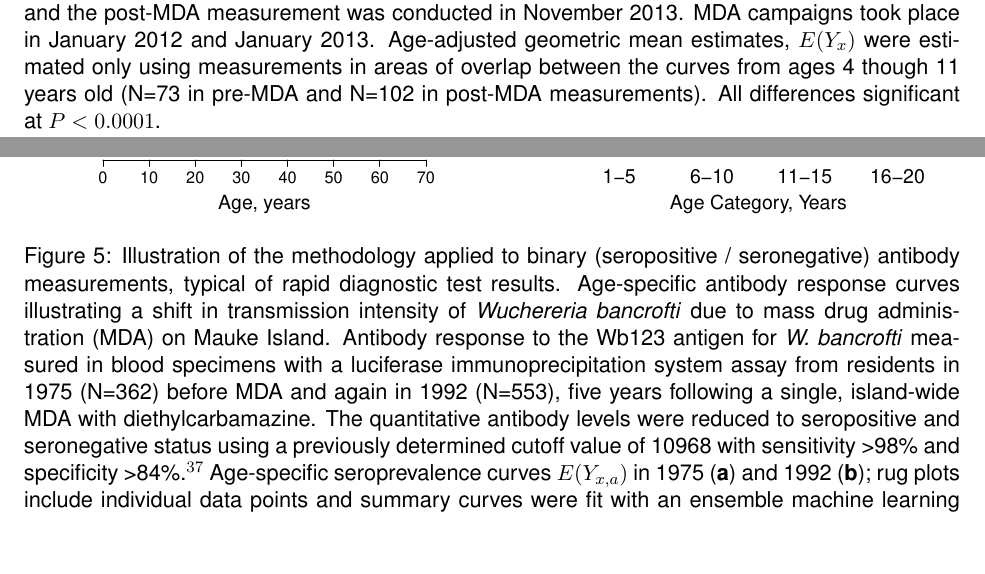
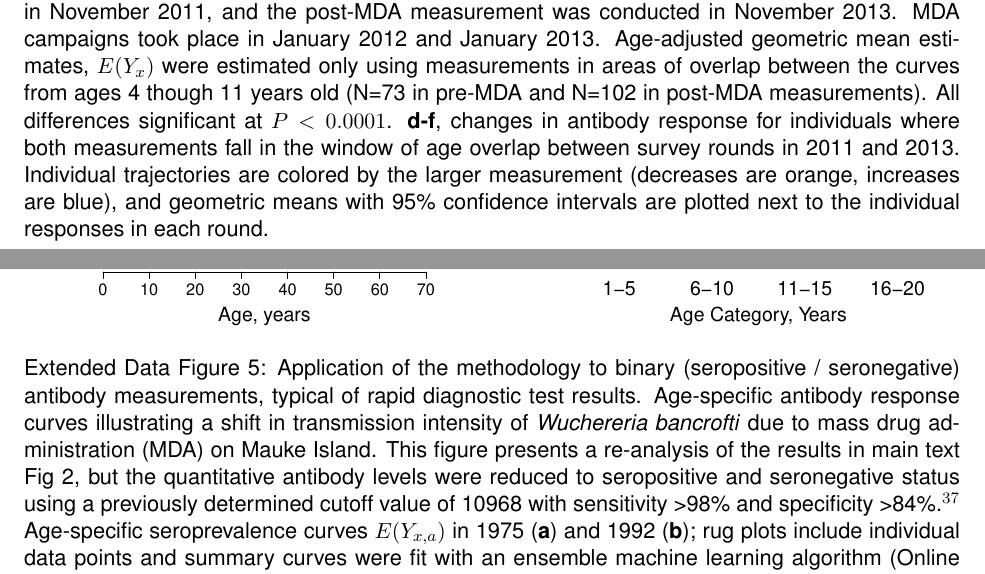
Before and after one commit to ben-arnold/antibody-curves, a LaTeX CV (src/makeFigs/SLAb-curves-figures.tex): two parts of pages 11 and 12 of 12 before the commit and two parts of pages 12 and 13 of 13 after it, joined at a grey line, cut so that both start at the same text, the shorter picture padded with empty space. The pictures show the PDF file src/makeFigs/SLAb-curves-figures.pdf that the author committed with the source.

Commit message:
Updated Ca Ira figure to include indiv trajectories

```diff
--- a/src/makeFigs/SLAb-curves-figures.tex
+++ b/src/makeFigs/SLAb-curves-figures.tex
@@ -121,6 +121,7 @@ Figure 3: Differences in enteric pathogen transmission between children in Leoga
 
 % set Table and Figure Numbering to have an "S" prefix
 %\renewcommand{\thetable}{S\arabic{table}}
+\renewcommand{\figurename}{Extended Data Figure}
 \setcounter{figure}{0}
 %\renewcommand{\thefigure}{S\arabic{figure}}
 
@@ -154,7 +155,7 @@ Figure 3: Differences in enteric pathogen transmission between children in Leoga
 \end{center}
 \end{figure}
 \clearpage
-Figure 1: Age-specific antibody curves estimated separately for each intervention village (\textbf{a-f}) measure changes in malaria transmission due to intervention in the Garki Project, Nigeria (1970-1976).  Antibody response measured with the indirect fluorescent antibody (IFA) test for \textit{Plasmodium falciparum}. Pre-intervention period wet and dry seasons measures (survey rounds 1-2) and active intervention period (survey rounds 3-5, at 20, 50, and 70 weeks following the start of intervention) are plotted.  Age-specific antibody curves, $E(Y_{x,a})$ by group ($x$) and age ($a$), were estimated nonparametrically from quantitative antibody responses in individuals using an ensemble machine learning algorithm (Online Methods). Control measurements were combined across survey rounds within each period when plotting the curves to facilitate visual comparison of shifts in transmission intensity between surveys. Age-adjusted geometric means by group, $E(Y_x)$, provide summary differences between curves at each survey round. Error bars show 95\% confidence intervals for the age-adjusted geometric means.
+Extended Data Figure 1: Age-specific antibody curves estimated separately for each intervention village (\textbf{a-f}) measure changes in malaria transmission due to intervention in the Garki Project, Nigeria (1970-1976).  Antibody response measured with the indirect fluorescent antibody (IFA) test for \textit{Plasmodium falciparum}. Pre-intervention period wet and dry seasons measures (survey rounds 1-2) and active intervention period (survey rounds 3-5, at 20, 50, and 70 weeks following the start of intervention) are plotted.  Age-specific antibody curves, $E(Y_{x,a})$ by group ($x$) and age ($a$), were estimated nonparametrically from quantitative antibody responses in individuals using an ensemble machine learning algorithm (Online Methods). Control measurements were combined across survey rounds within each period when plotting the curves to facilitate visual comparison of shifts in transmission intensity between surveys. Age-adjusted geometric means by group, $E(Y_x)$, provide summary differences between curves at each survey round. Error bars show 95\% confidence intervals for the age-adjusted geometric means.
 
 
 %-------------------------------------------------------------------------------------------
@@ -185,18 +186,21 @@ Figure 1: Age-specific antibody curves estimated separately for each interventio
 \end{figure}
 
 %-------------------------------------------------------------------------------------------
-% Figure S4 - Logan results
+% Figure S4 - Ca Ira results
 %-------------------------------------------------------------------------------------------
 \clearpage
 \begin{figure}[htbp]
 \begin{center}
 \includegraphics[width=\textwidth]{/users/benarnold/SLAbcurves/results/figs/caira-LF-curves.pdf}
 \begin{minipage}{\textwidth}
-\caption{Age-specific antibody response curves, $E(Y_{x,a})$ illustrating a shift in transmission intensity of \textit{Wuchereria bancrofti} due to mass drug administration (MDA) with diethylcarbamazine and albendazole in an encampment of internally displaced people, Leogane, Haiti 2011-2013.  IgG antibody response measured as median fluorescence intensity (MFI) minus background in multiplex bead assays on the Luminex platform for Wb123 (\textbf{a}), Bm14 (\textbf{b}), and Bm33 (\textbf{c}) antigens. Individual antibody responses (points) are shown along with summary curves fit with an ensemble machine learning algorithm (Online Methods). Blood specimens were collected from 110 children ages 2-11 at enrollment in two rounds: the pre-MDA measurement was conducted in November 2011, and the post-MDA measurement was conducted in November 2013.  MDA campaigns took place in January 2012 and January 2013. Age-adjusted geometric mean estimates, $E(Y_x)$ were estimated only using measurements in areas of overlap between the curves from ages 4 though 11 years old (N=73 in pre-MDA and N=102 in post-MDA measurements). All differences significant at $P<0.0001$.}
+\caption{Caption on the next page}
 \label{fig:cairaS5}
 \end{minipage}
 \end{center}
 \end{figure}
+
+\clearpage
+Extended Data Figure 4: Age-specific antibody response curves, $E(Y_{x,a})$ illustrating a shift in transmission intensity of \textit{Wuchereria bancrofti} due to mass drug administration (MDA) with diethylcarbamazine and albendazole in an encampment of internally displaced people, Leogane, Haiti 2011-2013.  IgG antibody response measured as median fluorescence intensity (MFI) minus background in multiplex bead assays on the Luminex platform for Wb123 (\textbf{a}), Bm14 (\textbf{b}), and Bm33 (\textbf{c}) antigens. Individual antibody responses (points) are shown along with summary curves fit with an ensemble machine learning algorithm (Online Methods). Blood specimens were collected from 110 children ages 2-11 at enrollment in two rounds: the pre-MDA measurement was conducted in November 2011, and the post-MDA measurement was conducted in November 2013.  MDA campaigns took place in January 2012 and January 2013. Age-adjusted geometric mean estimates, $E(Y_x)$ were estimated only using measurements in areas of overlap between the curves from ages 4 though 11 years old (N=73 in pre-MDA and N=102 in post-MDA measurements). All differences significant at $P<0.0001$. \textbf{d-f}, changes in antibody response for individuals where both measurements fall in the window of age overlap between survey rounds in 2011 and 2013. Individual trajectories are colored by the larger measurement (decreases are orange, increases are blue), and geometric means with 95\% confidence intervals are plotted next to the individual responses in each round.
 
 %-------------------------------------------------------------------------------------------
 % Figure S5 - Mauke seroprevalence curves
@@ -206,7 +210,7 @@ Figure 1: Age-specific antibody curves estimated separately for each interventio
 \begin{center}
 \includegraphics[width=\textwidth]{/users/benarnold/SLAbcurves/results/figs/mauke-Wb123-binary.pdf}
 \begin{minipage}{\textwidth}
-\caption{Illustration of the methodology applied to binary (seropositive / seronegative) antibody measurements, typical of rapid diagnostic test results. Age-specific antibody response curves illustrating a shift in transmission intensity of \textit{Wuchereria bancrofti} due to mass drug administration (MDA) on Mauke Island.  Antibody response to the Wb123 antigen for \textit{W. bancrofti} measured in blood specimens with a luciferase immunoprecipitation system assay from residents in 1975 (N=362) before MDA and again in 1992 (N=553), five years following a single, island-wide MDA with diethylcarbamazine. The quantitative antibody levels were reduced to seropositive and seronegative status using a previously determined cutoff value of 10968 with sensitivity >98\% and specificity >84\%.$^{37}$ Age-specific seroprevalence curves $E(Y_{x,a})$ in 1975 (\textbf{a}) and 1992 (\textbf{b}); rug plots include individual data points and summary curves were fit with an ensemble machine learning algorithm (Online Methods). \textbf{c}, overlay of the curves in the two survey years to illustrate the shift due to lower transmission.  \textbf{d}, age-adjusted seroprevalence $E(Y_{x})$ and 95\% confidence intervals before (1975) and five years after (1992) MDA, stratified by 5 year age category (all differences significant at $P\leq0.01$ after Bonferroni correction).}
+\caption{Application of the methodology to binary (seropositive / seronegative) antibody measurements, typical of rapid diagnostic test results. Age-specific antibody response curves illustrating a shift in transmission intensity of \textit{Wuchereria bancrofti} due to mass drug administration (MDA) on Mauke Island.  This figure presents a re-analysis of the results in main text Fig 2, but the quantitative antibody levels were reduced to seropositive and seronegative status using a previously determined cutoff value of 10968 with sensitivity >98\% and specificity >84\%.$^{37}$ Age-specific seroprevalence curves $E(Y_{x,a})$ in 1975 (\textbf{a}) and 1992 (\textbf{b}); rug plots include individual data points and summary curves were fit with an ensemble machine learning algorithm (Online Methods). \textbf{c}, overlay of the curves in the two survey years to illustrate the shift due to lower transmission.  \textbf{d}, age-adjusted seroprevalence $E(Y_{x})$ and 95\% confidence intervals before (1975) and five years after (1992) MDA, stratified by 5 year age category (all differences significant at $P\leq0.01$ after Bonferroni correction).}
 \label{fig:maukebina}
 \end{minipage}
 \end{center}
```
Also changed, not shown: results/figs/caira-LF-curves.pdf, src/makeFigs/SLAb-curves-figures.pdf, 5 other files.
